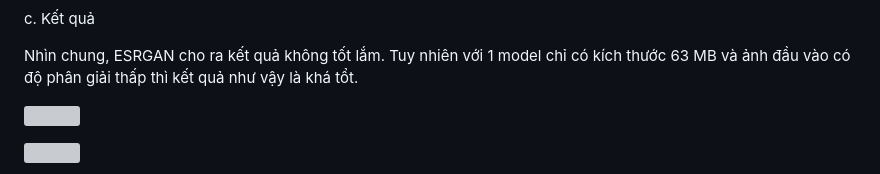
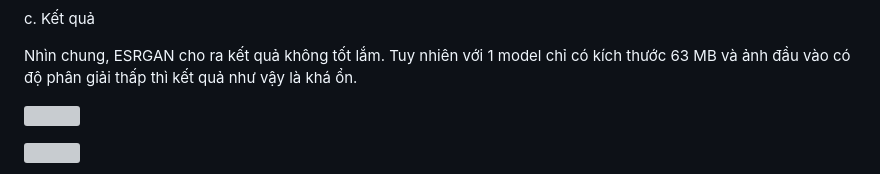
Before and after one commit to HoaAnDuong/Image_Upscaler_Web, a Markdown page: README.md, the part around the change. GitHub-like rendering; grey boxes are pictures that could not be loaded.

```diff
--- a/README.md
+++ b/README.md
@@ -103,7 +103,7 @@ Các worker sẽ chọn các Task được người dùng upload lên(ưu tiên
 
 c. Kết quả
 
-Nhìn chung, ESRGAN cho ra kết quả không tốt lắm. Tuy nhiên với 1 model chỉ có kích thước 63 MB và ảnh đầu vào có độ phân giải thấp thì kết quả như vậy là khá tổt.
+Nhìn chung, ESRGAN cho ra kết quả không tốt lắm. Tuy nhiên với 1 model chỉ có kích thước 63 MB và ảnh đầu vào có độ phân giải thấp thì kết quả như vậy là khá ổn.
 
 ![](https://github.com/HoaAnDuong/Image_Upscaler_Web/blob/main/web%20results/Original%20vs%20Upscaled%201.png)
 
```
